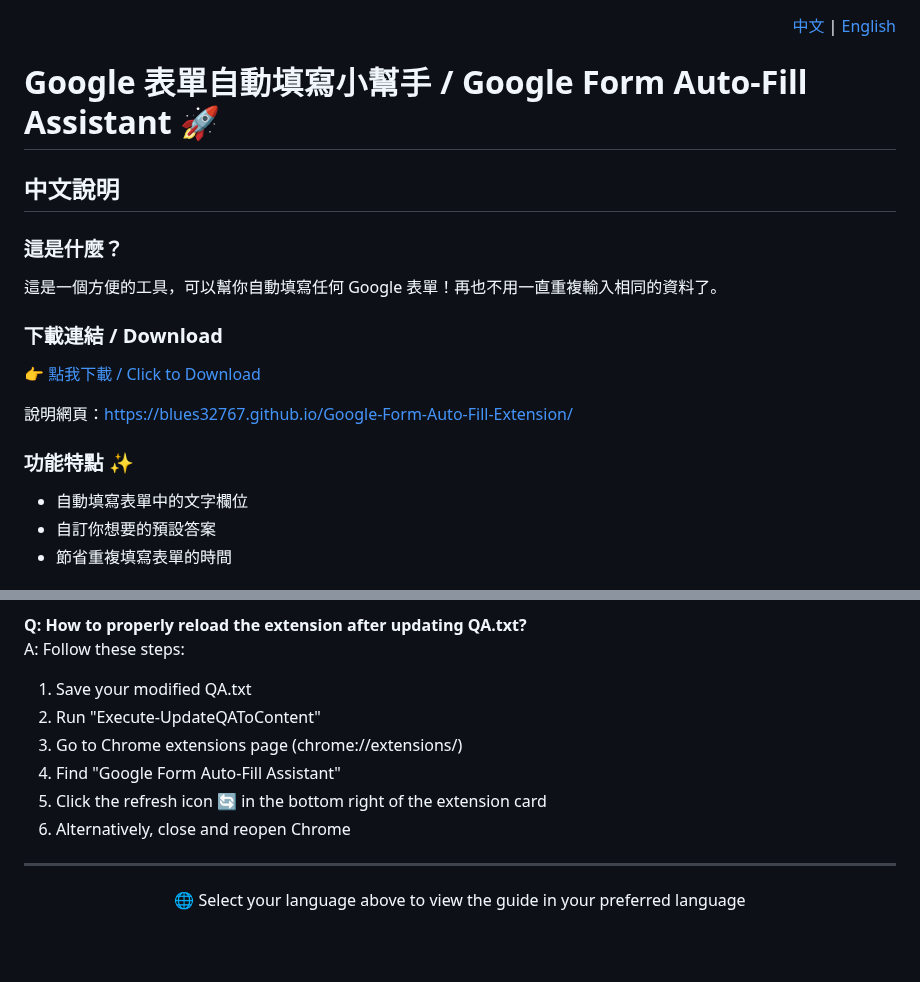
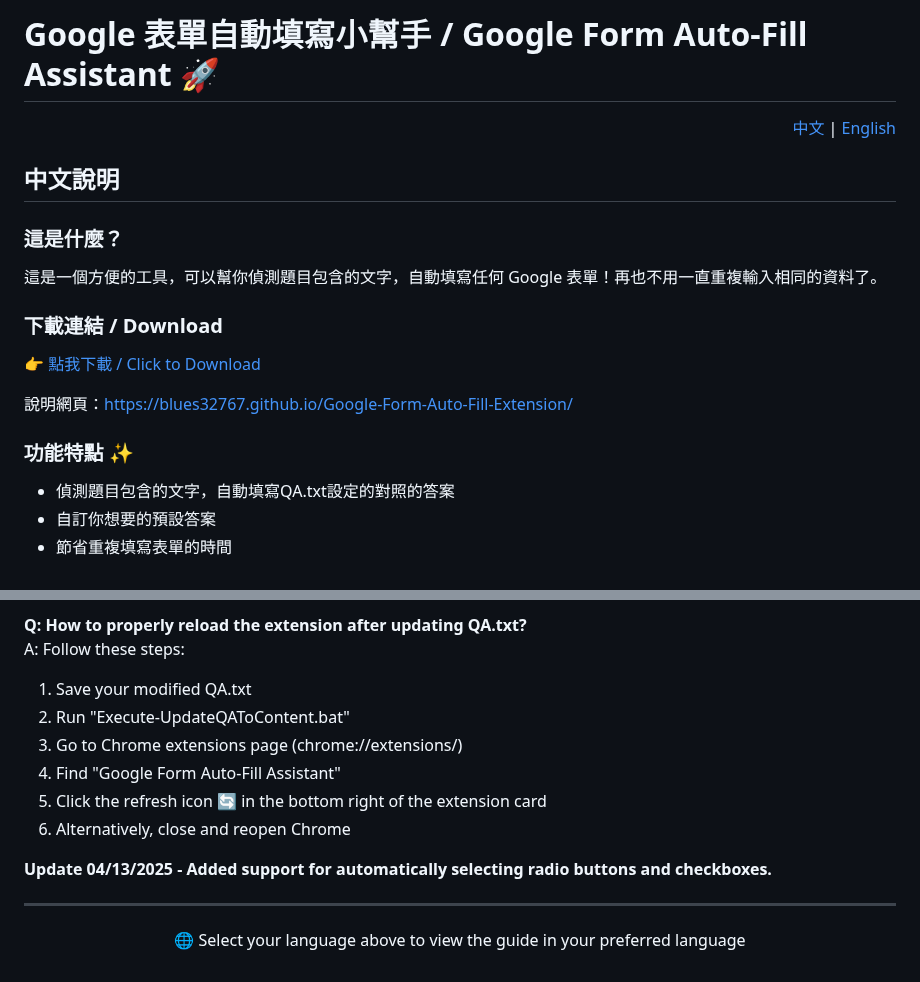
Before and after one commit to blues32767/Google-Form-Auto-Fill-Extension, a Markdown page: README.md, 2 parts joined by grey strips. GitHub-like rendering; blank space fills up the shorter version.

```diff
--- a/README.md
+++ b/README.md
@@ -1,16 +1,16 @@
+# Google 表單自動填寫小幫手 / Google Form Auto-Fill Assistant 🚀
+
 <div align="right">
 
 [中文](#chinese) | [English](#english)
 
 </div>
 
-# Google 表單自動填寫小幫手 / Google Form Auto-Fill Assistant 🚀
-
 <a name="chinese"></a>
 ## 中文說明
 
 ### 這是什麼？
-這是一個方便的工具，可以幫你自動填寫任何 Google 表單！再也不用一直重複輸入相同的資料了。
+這是一個方便的工具，可以幫你偵測題目包含的文字，自動填寫任何 Google 表單！再也不用一直重複輸入相同的資料了。
 
 ### 下載連結 / Download
 👉 [點我下載 / Click to Download](https://github.com/blues32767/Google-Form-Auto-Fill-Extension/releases/download/Google-Forms-auto-fill-Extension/Google-Forms-auto-fill-Extension.zip)
@@ -18,7 +18,7 @@
 說明網頁：https://blues32767.github.io/Google-Form-Auto-Fill-Extension/
 
 ### 功能特點 ✨
-- 自動填寫表單中的文字欄位
+- 偵測題目包含的文字，自動填寫QA.txt設定的對照的答案
 - 自訂你想要的預設答案
 - 節省重複填寫表單的時間
 
@@ -198,11 +221,13 @@ A: MAC users can follow these steps:
 **Q: How to properly reload the extension after updating QA.txt?**
 A: Follow these steps:
 1. Save your modified QA.txt
-2. Run "Execute-UpdateQAToContent"
+2. Run "Execute-UpdateQAToContent.bat"
 3. Go to Chrome extensions page (chrome://extensions/)
 4. Find "Google Form Auto-Fill Assistant"
 5. Click the refresh icon 🔄 in the bottom right of the extension card
 6. Alternatively, close and reopen Chrome
+
+**Update 04/13/2025 - Added support for automatically selecting radio buttons and checkboxes.**
 
 ---
 
```
Also changed, not shown: other parts of README.md (+52 -29 lines).
